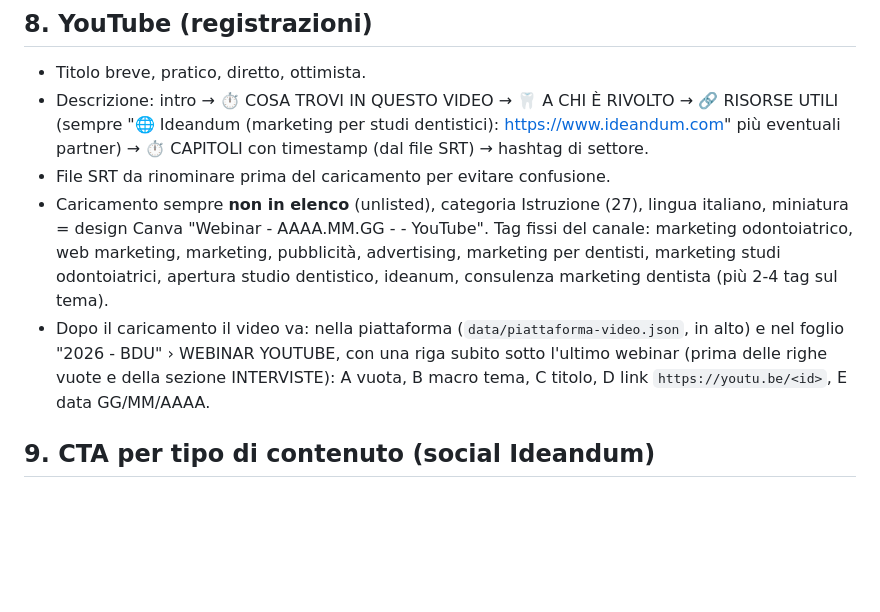
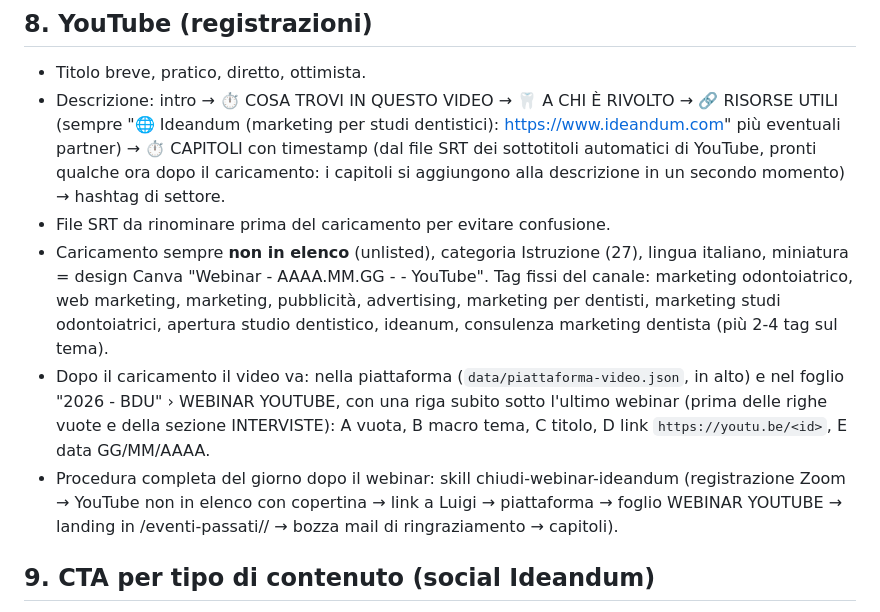
Before and after one commit to ideandum-admin/formazione.ideandum, a Markdown page: docs/linee-guida-contenuti.md, the part around the change. Drawn GitHub-style; blank space fills up the shorter version.

Commit message:
Linee guida YouTube: capitoli dai sottotitoli automatici e procedura chiudi webinar
Co-Authored-By: Claude Opus 5.5 <noreply@anthropic.com>
Claude-Session: https://claude.ai/code/session_01TtuEwr8HmePBqF3DXMgfX4

```diff
--- a/docs/linee-guida-contenuti.md
+++ b/docs/linee-guida-contenuti.md
@@ -139,10 +139,11 @@ Preparati da Luigi. Ogni angolo A/B/C di un webinar usa un modello **diverso**;
 ## 8. YouTube (registrazioni)
 
 - Titolo breve, pratico, diretto, ottimista.
-- Descrizione: intro → ⏱️ COSA TROVI IN QUESTO VIDEO → 🦷 A CHI È RIVOLTO → 🔗 RISORSE UTILI (sempre "🌐 Ideandum (marketing per studi dentistici): https://www.ideandum.com" più eventuali partner) → ⏱️ CAPITOLI con timestamp (dal file SRT) → hashtag di settore.
+- Descrizione: intro → ⏱️ COSA TROVI IN QUESTO VIDEO → 🦷 A CHI È RIVOLTO → 🔗 RISORSE UTILI (sempre "🌐 Ideandum (marketing per studi dentistici): https://www.ideandum.com" più eventuali partner) → ⏱️ CAPITOLI con timestamp (dal file SRT dei sottotitoli automatici di YouTube, pronti qualche ora dopo il caricamento: i capitoli si aggiungono alla descrizione in un secondo momento) → hashtag di settore.
 - File SRT da rinominare prima del caricamento per evitare confusione.
 - Caricamento sempre **non in elenco** (unlisted), categoria Istruzione (27), lingua italiano, miniatura = design Canva "Webinar - AAAA.MM.GG - <Nome> - YouTube". Tag fissi del canale: marketing odontoiatrico, web marketing, marketing, pubblicità, advertising, marketing per dentisti, marketing studi odontoiatrici, apertura studio dentistico, ideanum, consulenza marketing dentista (più 2-4 tag sul tema).
 - Dopo il caricamento il video va: nella piattaforma (`data/piattaforma-video.json`, in alto) e nel foglio "2026 - BDU" › WEBINAR YOUTUBE, con una riga subito sotto l'ultimo webinar (prima delle righe vuote e della sezione INTERVISTE): A vuota, B macro tema, C titolo, D link `https://youtu.be/<id>`, E data GG/MM/AAAA.
+- Procedura completa del giorno dopo il webinar: skill chiudi-webinar-ideandum (registrazione Zoom → YouTube non in elenco con copertina → link a Luigi → piattaforma → foglio WEBINAR YOUTUBE → landing in /eventi-passati/<slug>/ → bozza mail di ringraziamento → capitoli).
 
 ## 9. CTA per tipo di contenuto (social Ideandum)
 
```
